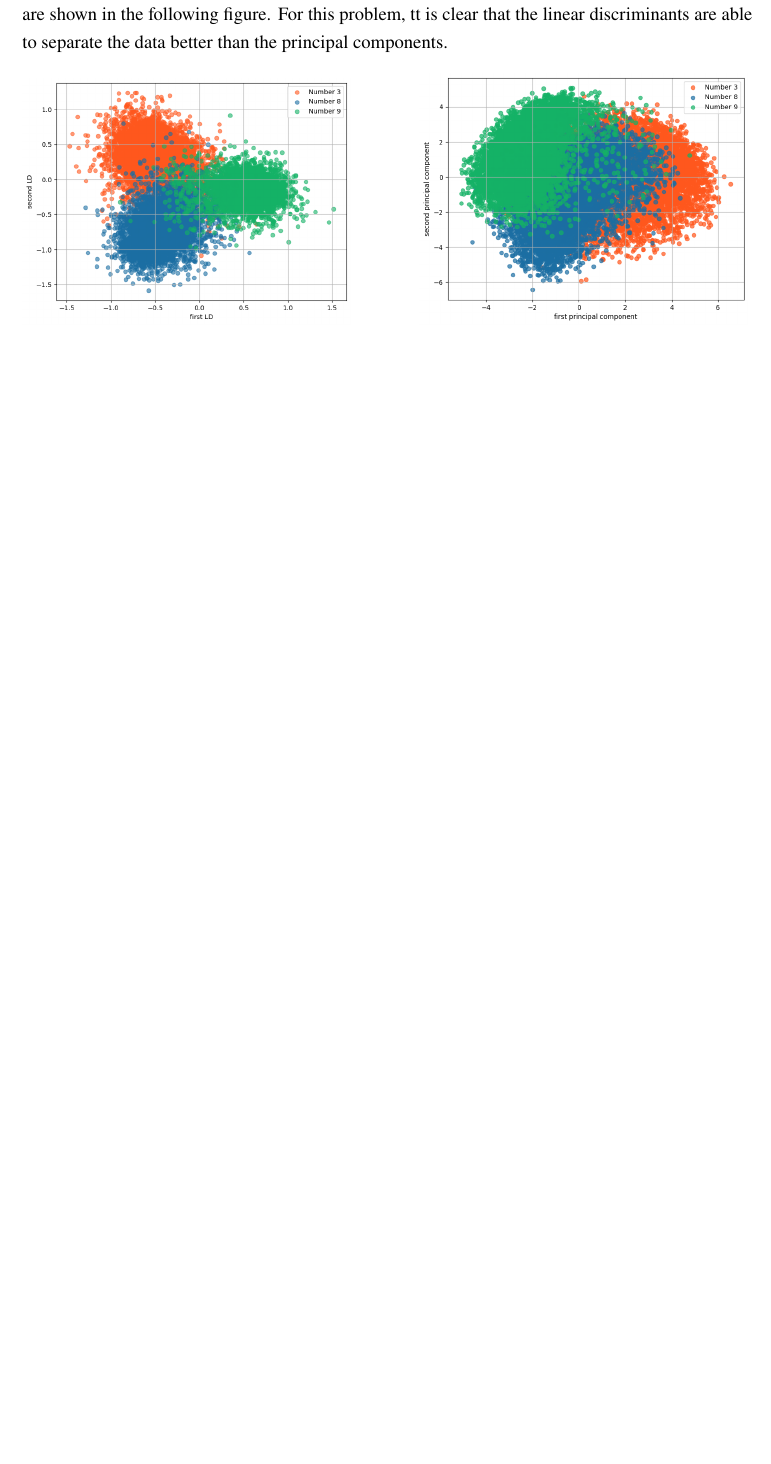
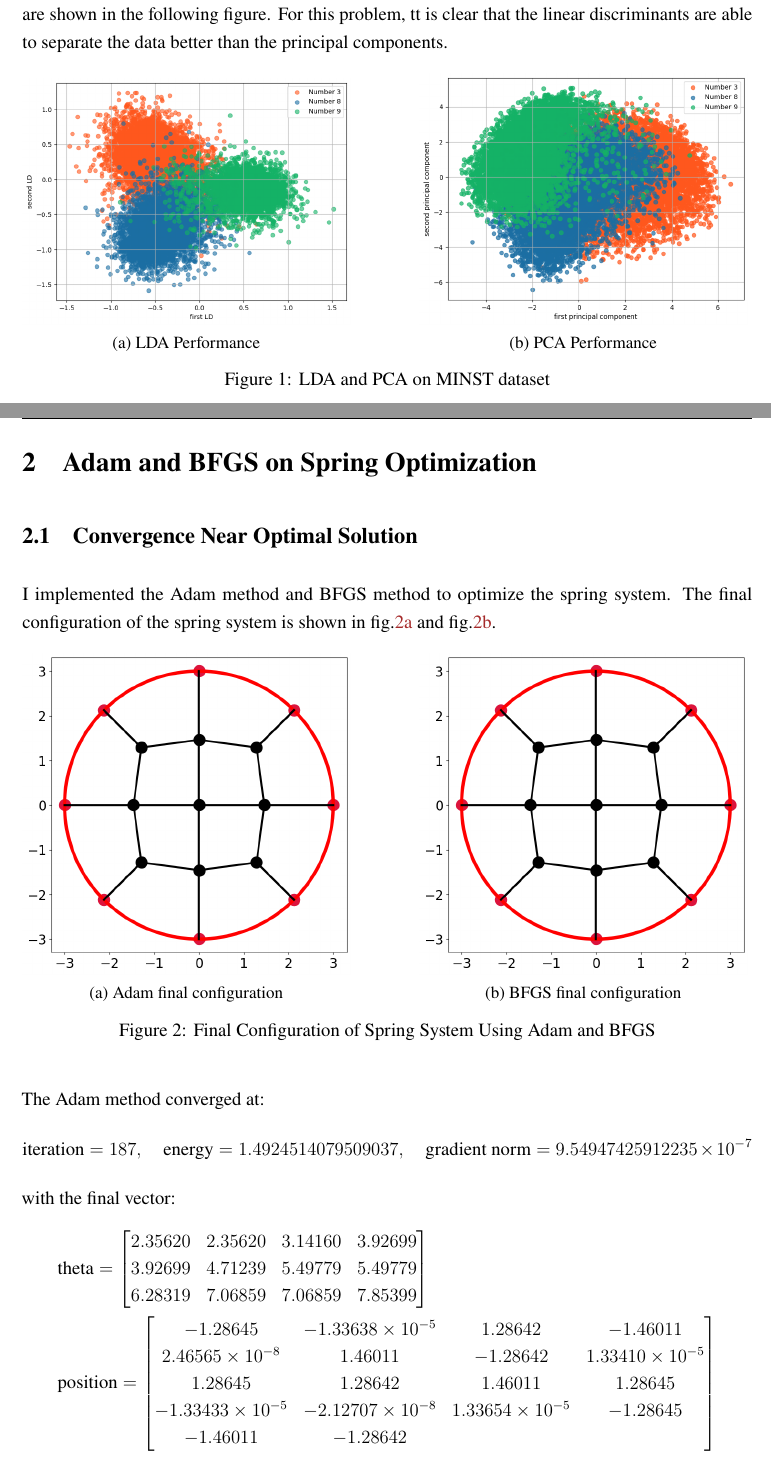
Before and after one commit to Bessgendre/AMSC660-Final-2024, a LaTeX document (report/final_report.tex): part of page 3 of 3 before the commit and two parts of pages 3 and 4 of 6 after it, the two joined at a grey line, cut so that both start at the same text, the shorter picture padded with empty space. Compiled offline with pdfLaTeX.

Commit message:
Adam and BFGS on Spring Optimization

```diff
--- a/report/final_report.tex
+++ b/report/final_report.tex
@@ -213,6 +213,7 @@ The projection of the data onto the first two linear discriminants and the first
     \begin{subfigure}[b]{0.45\textwidth}
         \centering
         \includegraphics[width=\textwidth]{../img/problem_1/LDA.png}
+        \caption{LDA Performance}
         \label{fig:lda}
     \end{subfigure}
     \hfill
@@ -220,6 +221,59 @@ The projection of the data onto the first two linear discriminants and the first
     \begin{subfigure}[b]{0.45\textwidth}
         \centering
         \includegraphics[width=\textwidth]{../img/problem_1/PCA.png}
+        \caption{PCA Performance}
         \label{fig:pca}
     \end{subfigure}
     \label{fig:lda_vs_pca}
+    \caption{LDA and PCA on MINST dataset}
+\end{figure}
+
+\section{Adam and BFGS on Spring Optimization}
+
+\subsection{Convergence Near Optimal Solution}
+
+
+
+I implemented the Adam method and BFGS method to optimize the spring system. The final configuration of the spring system is shown in fig.\ref{fig:adam_config} and fig.\ref{fig:bfgs_config}.
+\begin{figure}[h!]
+    \centering
+    % Subfigure for LDA
+    \begin{subfigure}[b]{0.45\textwidth}
+        \centering
+        \includegraphics[width=\textwidth]{../img/problem_2/adam.png}
+        \caption{Adam final configuration}
+        \label{fig:adam_config}
+
+    \end{subfigure}
+    \hfill
+    % Subfigure for PCA
+    \begin{subfigure}[b]{0.45\textwidth}
+        \centering
+        \includegraphics[width=\textwidth]{../img/problem_2/bfgs.png}
+        \caption{BFGS final configuration}
+        \label{fig:bfgs_config}
+    \end{subfigure}
+    \label{fig:config}
+    \caption{Final Configuration of Spring System Using Adam and BFGS}
+\end{figure}
+
+The Adam method converged at:
+\[
+    \text{iteration}= 187,\quad	\text{energy} = 1.4924514079509037,\quad	\text{gradient norm} = 9.54947425912235\times 10^{-7}
+\]
+with the final vector:
+\begin{align*}
+    &\text{theta} = \begin{bmatrix}
+        2.35620 & 2.35620 & 3.14160 & 3.92699 \\
+        3.92699 & 4.71239 & 5.49779 & 5.49779 \\
+        6.28319 & 7.06859 & 7.06859 & 7.85399 \\
+    \end{bmatrix}
+    \\
+    &\text{position} = \begin{bmatrix}
+        -1.28645 & -1.33638\times 10^{-5} &  1.28642 & -1.46011 \\
+        2.46565\times 10^{-8} &  1.46011 & -1.28642 &  1.33410\times 10^{-5} \\
+        1.28645 &  1.28642 &  1.46011 &  1.28645 \\
+       -1.33433\times 10^{-5} & -2.12707\times 10^{-8} &  1.33654\times 10^{-5} & -1.28645 \\
+       -1.46011 & -1.28642 & &
+    \end{bmatrix}
+\end{align*}
```
Also changed, not shown: img/problem_2/adam.png (added), img/problem_2/adam_random.png (added), img/problem_2/bfgs.png (added), img/problem_2/bfgs_random.png (added), img/problem_2/energy.png (added), img/problem_2/energy_random.png (added), img/problem_2/gradient_norm.png (added), img/problem_2/gradient_norm_random.png (added), img/problem_2/random.png (added), report/final_report.pdf, report/final_report.tex (85 more changed lines), 2 other files.
